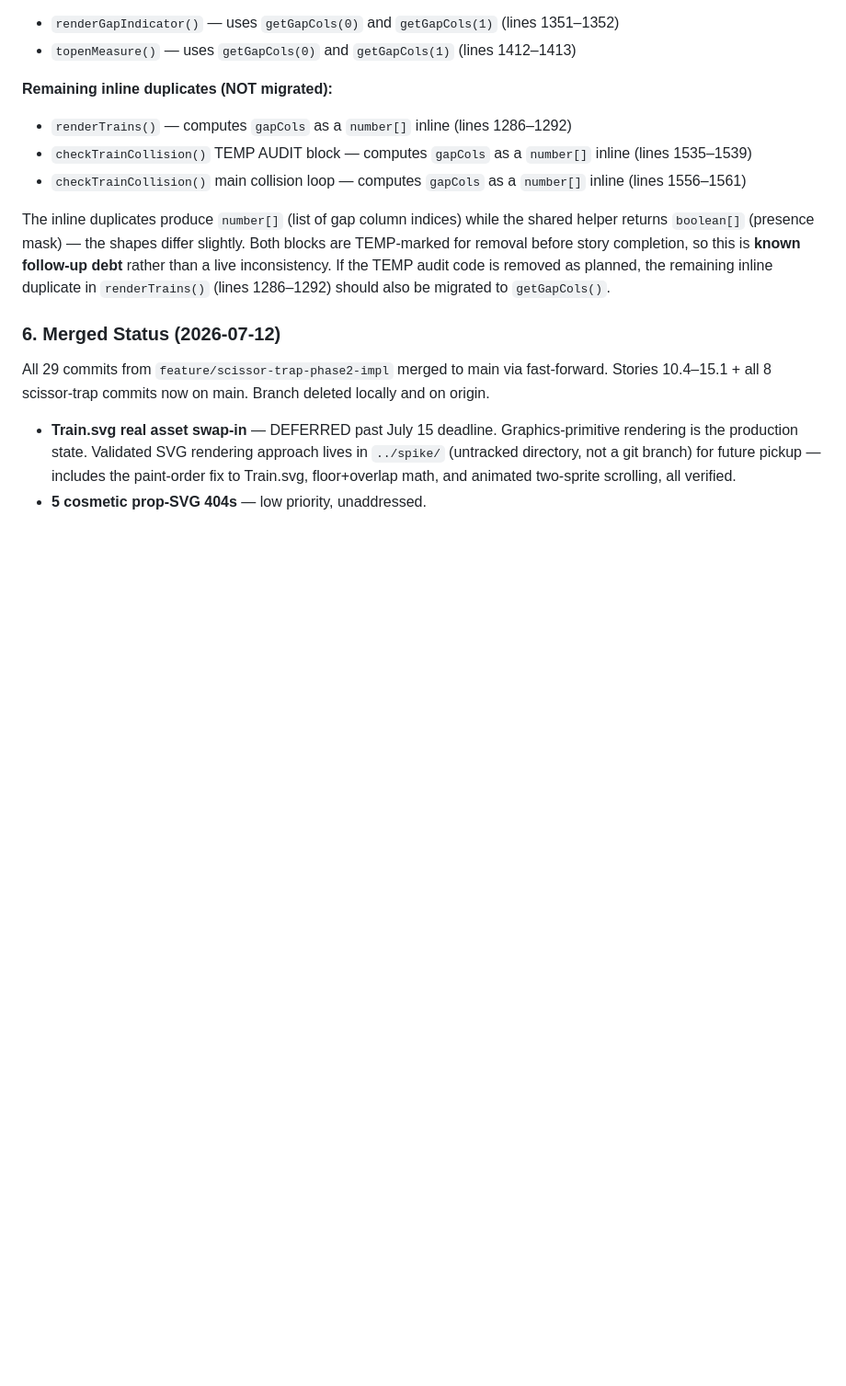
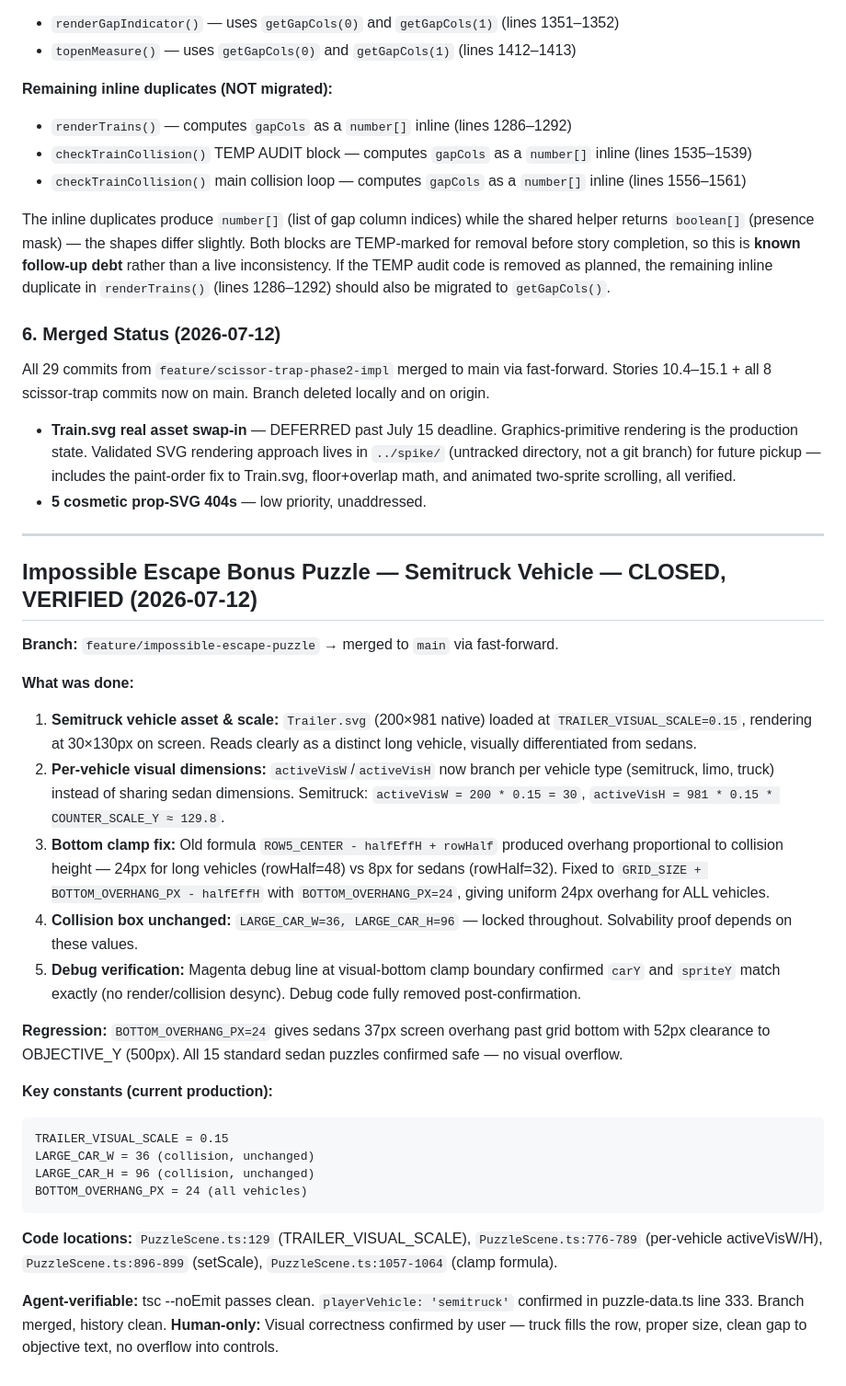
Before and after one commit to jlorow/parkiqgame, a Markdown page: parkiq/knowledge.md, the part around the change. Shown at 92% size. GitHub-like rendering; blank space fills up the shorter version.

Commit message:
docs: close impossible-escape semitruck story in knowledge.md

````diff
--- a/parkiq/knowledge.md
+++ b/parkiq/knowledge.md
@@ -1066,3 +1066,31 @@ All 29 commits from `feature/scissor-trap-phase2-impl` merged to main via fast-f
 
 - **Train.svg real asset swap-in** — DEFERRED past July 15 deadline. Graphics-primitive rendering is the production state. Validated SVG rendering approach lives in `../spike/` (untracked directory, not a git branch) for future pickup — includes the paint-order fix to Train.svg, floor+overlap math, and animated two-sprite scrolling, all verified.
 - **5 cosmetic prop-SVG 404s** — low priority, unaddressed.
+
+---
+
+## Impossible Escape Bonus Puzzle — Semitruck Vehicle — CLOSED, VERIFIED (2026-07-12)
+
+**Branch:** `feature/impossible-escape-puzzle` → merged to `main` via fast-forward.
+
+**What was done:**
+1. **Semitruck vehicle asset & scale:** `Trailer.svg` (200×981 native) loaded at `TRAILER_VISUAL_SCALE=0.15`, rendering at 30×130px on screen. Reads clearly as a distinct long vehicle, visually differentiated from sedans.
+2. **Per-vehicle visual dimensions:** `activeVisW`/`activeVisH` now branch per vehicle type (semitruck, limo, truck) instead of sharing sedan dimensions. Semitruck: `activeVisW = 200 * 0.15 = 30`, `activeVisH = 981 * 0.15 * COUNTER_SCALE_Y ≈ 129.8`.
+3. **Bottom clamp fix:** Old formula `ROW5_CENTER - halfEffH + rowHalf` produced overhang proportional to collision height — 24px for long vehicles (rowHalf=48) vs 8px for sedans (rowHalf=32). Fixed to `GRID_SIZE + BOTTOM_OVERHANG_PX - halfEffH` with `BOTTOM_OVERHANG_PX=24`, giving uniform 24px overhang for ALL vehicles.
+4. **Collision box unchanged:** `LARGE_CAR_W=36, LARGE_CAR_H=96` — locked throughout. Solvability proof depends on these values.
+5. **Debug verification:** Magenta debug line at visual-bottom clamp boundary confirmed `carY` and `spriteY` match exactly (no render/collision desync). Debug code fully removed post-confirmation.
+
+**Regression:** `BOTTOM_OVERHANG_PX=24` gives sedans 37px screen overhang past grid bottom with 52px clearance to OBJECTIVE_Y (500px). All 15 standard sedan puzzles confirmed safe — no visual overflow.
+
+**Key constants (current production):**
+```
+TRAILER_VISUAL_SCALE = 0.15
+LARGE_CAR_W = 36 (collision, unchanged)
+LARGE_CAR_H = 96 (collision, unchanged)
+BOTTOM_OVERHANG_PX = 24 (all vehicles)
+```
+
+**Code locations:** `PuzzleScene.ts:129` (TRAILER_VISUAL_SCALE), `PuzzleScene.ts:776-789` (per-vehicle activeVisW/H), `PuzzleScene.ts:896-899` (setScale), `PuzzleScene.ts:1057-1064` (clamp formula).
+
+**Agent-verifiable:** tsc --noEmit passes clean. `playerVehicle: 'semitruck'` confirmed in puzzle-data.ts line 333. Branch merged, history clean.
+**Human-only:** Visual correctness confirmed by user — truck fills the row, proper size, clean gap to objective text, no overflow into controls.
````
